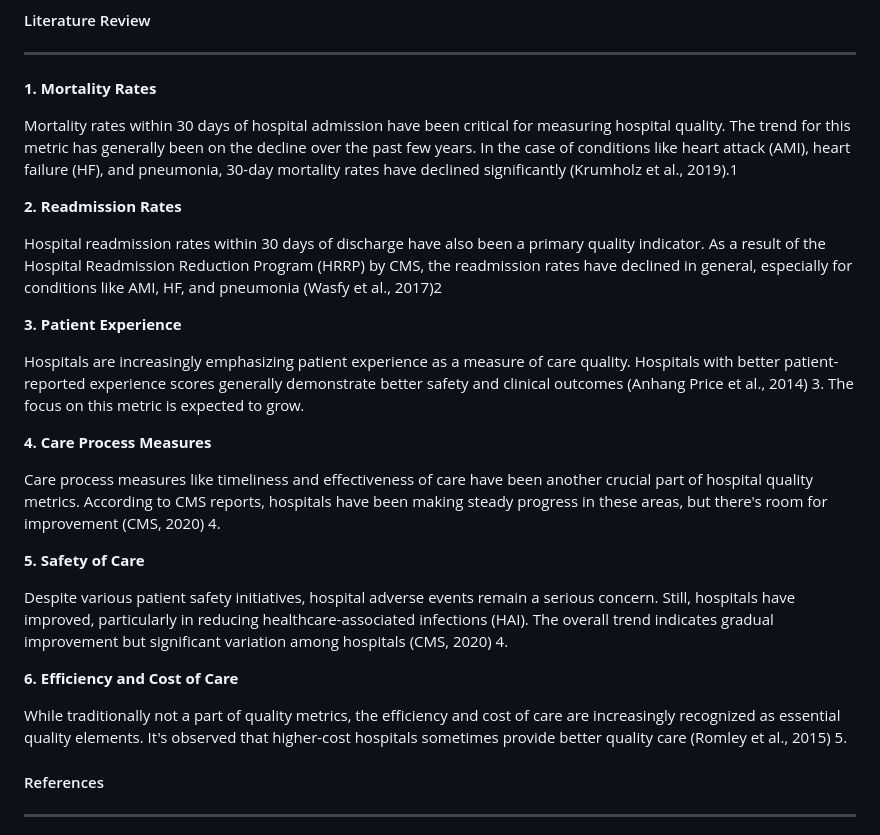
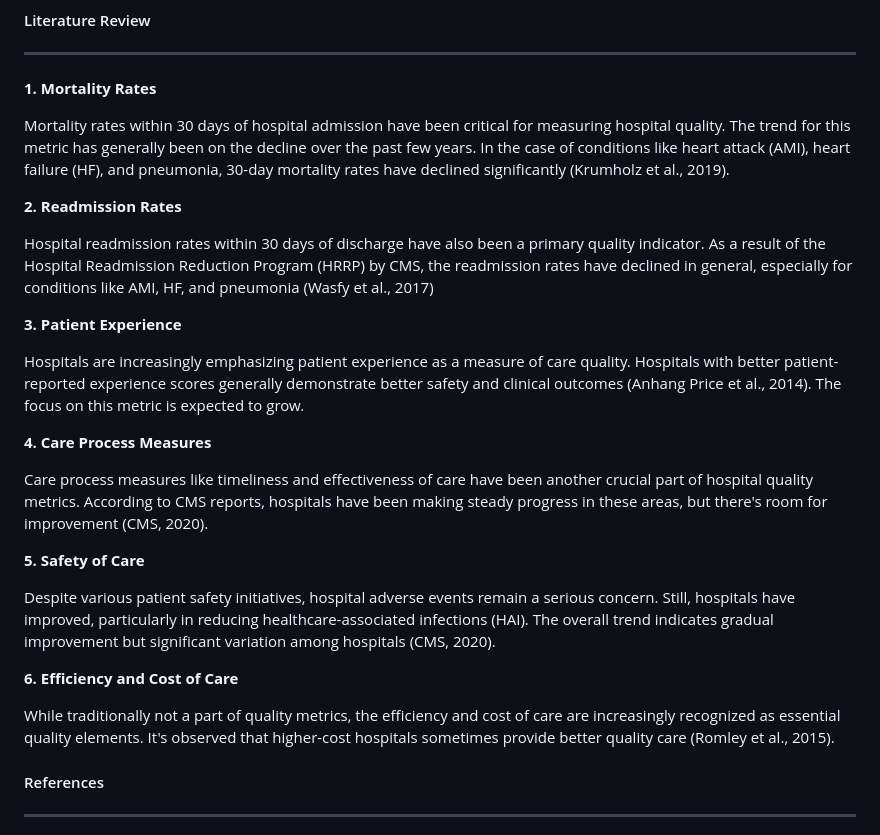
Before and after one commit to LNshuti/healthcare-quality, a Markdown page: README.md, the part around the change. Drawn GitHub-style.

```diff
--- a/README.md
+++ b/README.md
@@ -6,27 +6,27 @@ Build a PowerBI dashboard comparing healthcare quality measures between hospital
 
 **1. Mortality Rates**
 
-Mortality rates within 30 days of hospital admission have been critical for measuring hospital quality. The trend for this metric has generally been on the decline over the past few years. In the case of conditions like heart attack (AMI), heart failure (HF), and pneumonia, 30-day mortality rates have declined significantly (Krumholz et al., 2019).1
+Mortality rates within 30 days of hospital admission have been critical for measuring hospital quality. The trend for this metric has generally been on the decline over the past few years. In the case of conditions like heart attack (AMI), heart failure (HF), and pneumonia, 30-day mortality rates have declined significantly (Krumholz et al., 2019).
 
 **2. Readmission Rates**
 
-Hospital readmission rates within 30 days of discharge have also been a primary quality indicator. As a result of the Hospital Readmission Reduction Program (HRRP) by CMS, the readmission rates have declined in general, especially for conditions like AMI, HF, and pneumonia (Wasfy et al., 2017)2
+Hospital readmission rates within 30 days of discharge have also been a primary quality indicator. As a result of the Hospital Readmission Reduction Program (HRRP) by CMS, the readmission rates have declined in general, especially for conditions like AMI, HF, and pneumonia (Wasfy et al., 2017)
 
 **3. Patient Experience**
 
-Hospitals are increasingly emphasizing patient experience as a measure of care quality. Hospitals with better patient-reported experience scores generally demonstrate better safety and clinical outcomes (Anhang Price et al., 2014) 3. The focus on this metric is expected to grow.
+Hospitals are increasingly emphasizing patient experience as a measure of care quality. Hospitals with better patient-reported experience scores generally demonstrate better safety and clinical outcomes (Anhang Price et al., 2014). The focus on this metric is expected to grow.
 
 **4. Care Process Measures**
 
-Care process measures like timeliness and effectiveness of care have been another crucial part of hospital quality metrics. According to CMS reports, hospitals have been making steady progress in these areas, but there's room for improvement (CMS, 2020) 4.
+Care process measures like timeliness and effectiveness of care have been another crucial part of hospital quality metrics. According to CMS reports, hospitals have been making steady progress in these areas, but there's room for improvement (CMS, 2020).
 
 **5. Safety of Care**
 
-Despite various patient safety initiatives, hospital adverse events remain a serious concern. Still, hospitals have improved, particularly in reducing healthcare-associated infections (HAI). The overall trend indicates gradual improvement but significant variation among hospitals (CMS, 2020) 4.
+Despite various patient safety initiatives, hospital adverse events remain a serious concern. Still, hospitals have improved, particularly in reducing healthcare-associated infections (HAI). The overall trend indicates gradual improvement but significant variation among hospitals (CMS, 2020).
 
 **6. Efficiency and Cost of Care**
 
-While traditionally not a part of quality metrics, the efficiency and cost of care are increasingly recognized as essential quality elements. It's observed that higher-cost hospitals sometimes provide better quality care (Romley et al., 2015) 5.
+While traditionally not a part of quality metrics, the efficiency and cost of care are increasingly recognized as essential quality elements. It's observed that higher-cost hospitals sometimes provide better quality care (Romley et al., 2015).
 
 
 #### References
```
